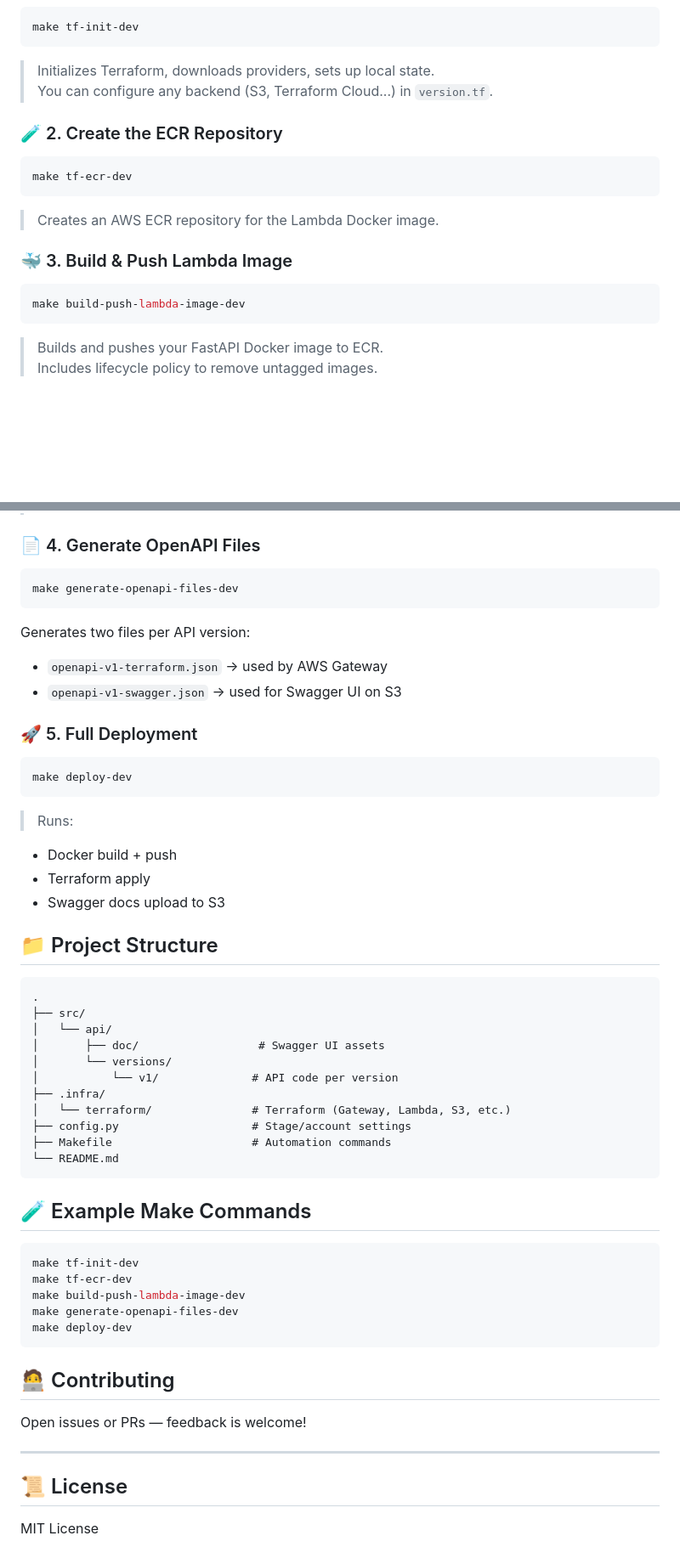
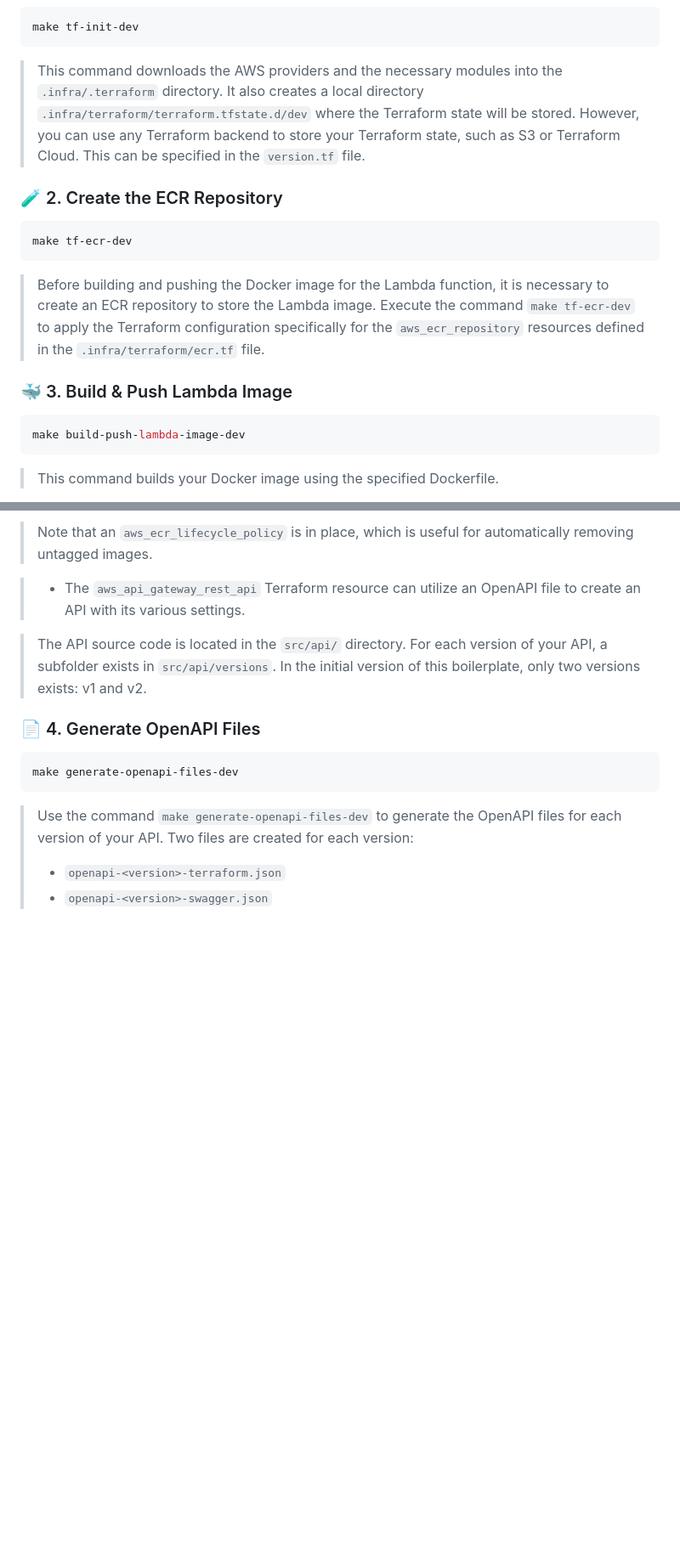
Before and after one commit to RemyNtshaykolo/fastawsrestapi, a Markdown page: README.md, 2 parts joined by grey strips. Shown at 85% size. GitHub-like rendering; blank space fills up the shorter version.

Commit message:
chore: improve documentation

````diff
--- a/README.md
+++ b/README.md
@@ -94,9 +87,8 @@ Custom domain behavior:
 make tf-init-dev
 ```
 
-> Initializes Terraform, downloads providers, sets up local state.
-> You can configure any backend (S3, Terraform Cloud...) in `version.tf`.
-
+> This command downloads the AWS providers and the necessary modules into the `.infra/.terraform` directory.
+> It also creates a local directory `.infra/terraform/terraform.tfstate.d/dev` where the Terraform state will be stored. However, you can use any Terraform backend to store your Terraform state, such as S3 or Terraform Cloud. This can be specified in the `version.tf` file.
 
 ### 🧪 2. Create the ECR Repository
 
@@ -104,8 +96,8 @@ make tf-init-dev
 make tf-ecr-dev
 ```
 
-> Creates an AWS ECR repository for the Lambda Docker image.
-
+> Before building and pushing the Docker image for the Lambda function, it is necessary to create an ECR repository to store the Lambda image.
+> Execute the command `make tf-ecr-dev` to apply the Terraform configuration specifically for the `aws_ecr_repository` resources defined in the `.infra/terraform/ecr.tf` file.
 
 ### 🐳 3. Build & Push Lambda Image
 
@@ -113,6 +105,5 @@ make tf-ecr-dev
 make build-push-lambda-image-dev
 ```
 
-> Builds and pushes your FastAPI Docker image to ECR.
-Includes lifecycle policy to remove untagged images.
+> This command builds your Docker image using the specified Dockerfile.
 
@@ -119,4 +111,9 @@ Includes lifecycle policy to remove untagged images.
 
+> Note that an `aws_ecr_lifecycle_policy` is in place, which is useful for automatically removing untagged images.
+
+> - The `aws_api_gateway_rest_api` Terraform resource can utilize an OpenAPI file to create an API with its various settings.
+
+> The API source code is located in the `src/api/` directory. For each version of your API, a subfolder exists in `src/api/versions`. In the initial version of this boilerplate, only two versions exists: v1 and v2.
 
 ### 📄 4. Generate OpenAPI Files
 
@@ -124,61 +121,7 @@ Includes lifecycle policy to remove untagged images.
 make generate-openapi-files-dev
 ```
 
-Generates two files per API version:
-
-- `openapi-v1-terraform.json` → used by AWS Gateway
-- `openapi-v1-swagger.json` → used for Swagger UI on S3
-
-
-
-### 🚀 5. Full Deployment
-
-```bash
-make deploy-dev
-```
-
-> Runs:
-- Docker build + push
-- Terraform apply
-- Swagger docs upload to S3
-
-
-
-## 📁 Project Structure
-
-```txt
-.
-├── src/
-│   └── api/
-│       ├── doc/                  # Swagger UI assets
-│       └── versions/
-│           └── v1/              # API code per version
-├── .infra/
-│   └── terraform/               # Terraform (Gateway, Lambda, S3, etc.)
-├── config.py                    # Stage/account settings
-├── Makefile                     # Automation commands
-└── README.md
-```
-
-
-
-## 🧪 Example Make Commands
-
-```bash
-make tf-init-dev
-make tf-ecr-dev
-make build-push-lambda-image-dev
-make generate-openapi-files-dev
-make deploy-dev
-```
-
-
-## 🧑‍💻 Contributing
-
-Open issues or PRs — feedback is welcome!
-
----
-
-## 📜 License
-
-MIT License
+> Use the command `make generate-openapi-files-dev` to generate the OpenAPI files for each version of your API. Two files are created for each version:
+>
+> - `openapi-<version>-terraform.json`
+> - `openapi-<version>-swagger.json`
````
Also changed, not shown: other parts of README.md (+12 -18 lines).
